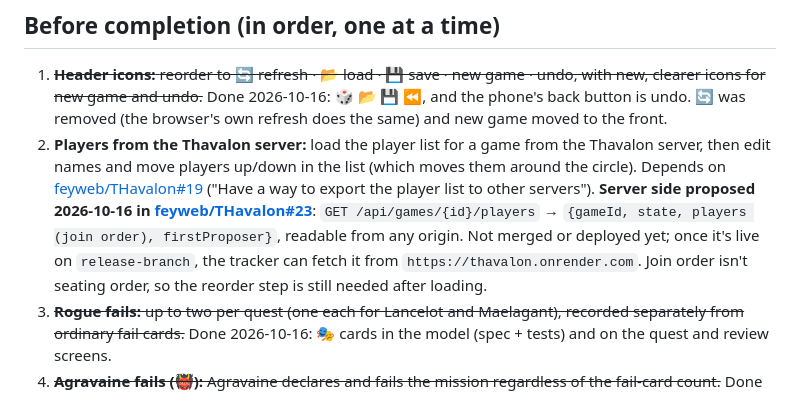
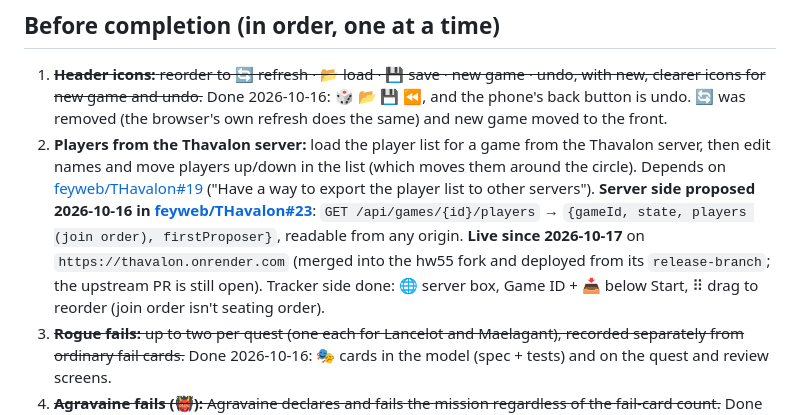
Before and after one commit to hw55/THavalon-tracker, a Markdown page: docs/worklog.md, the part around the change. Rendered like a GitHub page.

Commit message:
Worklog: server player-list endpoint is live; tracker side done
Co-Authored-By: Claude Opus 5.5 <noreply@anthropic.com>

```diff
--- a/docs/worklog.md
+++ b/docs/worklog.md
@@ -40,7 +40,7 @@ History of the project: what was decided, when, and why; what's deferred; what's
 
 1. ~~**Header icons:** reorder to 🔄 refresh · 📂 load · 💾 save · new game · undo, with new, clearer icons for new game and undo.~~ Done 2026-10-16: 🎲 📂 💾 ⏪, and the phone's back button is undo. 🔄 was removed (the browser's own refresh does the same) and new game moved to the front.
 2. **Players from the Thavalon server:** load the player list for a game from the Thavalon server, then edit names and move players up/down in the list (which moves them around the circle).
-   Depends on [feyweb/THavalon#19](https://github.com/feyweb/THavalon/issues/19) ("Have a way to export the player list to other servers"). **Server side proposed 2026-10-16 in [feyweb/THavalon#23](https://github.com/feyweb/THavalon/pull/23)**: `GET /api/games/{id}/players` → `{gameId, state, players (join order), firstProposer}`, readable from any origin. Not merged or deployed yet; once it's live on `release-branch`, the tracker can fetch it from `https://thavalon.onrender.com`. Join order isn't seating order, so the reorder step is still needed after loading.
+   Depends on [feyweb/THavalon#19](https://github.com/feyweb/THavalon/issues/19) ("Have a way to export the player list to other servers"). **Server side proposed 2026-10-16 in [feyweb/THavalon#23](https://github.com/feyweb/THavalon/pull/23)**: `GET /api/games/{id}/players` → `{gameId, state, players (join order), firstProposer}`, readable from any origin. **Live since 2026-10-17** on `https://thavalon.onrender.com` (merged into the hw55 fork and deployed from its `release-branch`; the upstream PR is still open). Tracker side done: 🌐 server box, Game ID + 📥 below Start, ⠿ drag to reorder (join order isn't seating order).
 3. ~~**Rogue fails:** up to two per quest (one each for Lancelot and Maelagant), recorded separately from ordinary fail cards.~~ Done 2026-10-16: 🎭 cards in the model (spec + tests) and on the quest and review screens.
 4. ~~**Agravaine fails (👹):** Agravaine declares and fails the mission regardless of the fail-card count.~~ Done 2026-10-16: model (spec + tests, `quest.agravaine` = the team member who came out); quest screen: tap a team name below Record to mark 👹 (all rows turn red, and each row draws one ❌ as 👹 so the other cards can be recorded); the revealed Agravaine keeps a 👹 on their seat in the circle and on their review column header; review result rows draw Agravaine's card as 👹.
 
```
